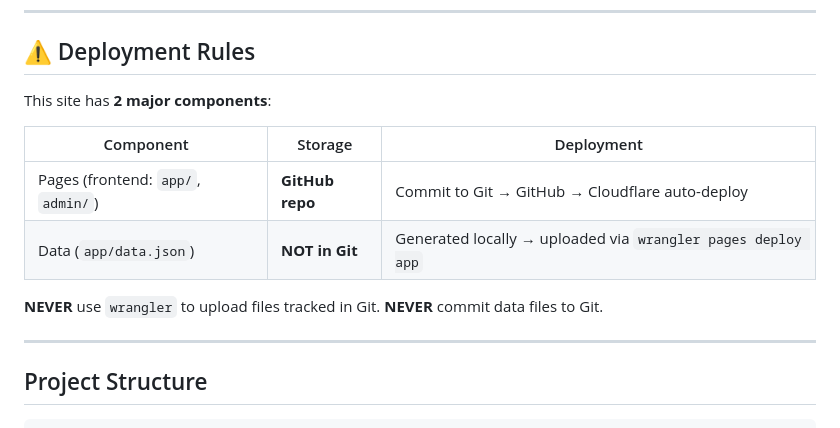
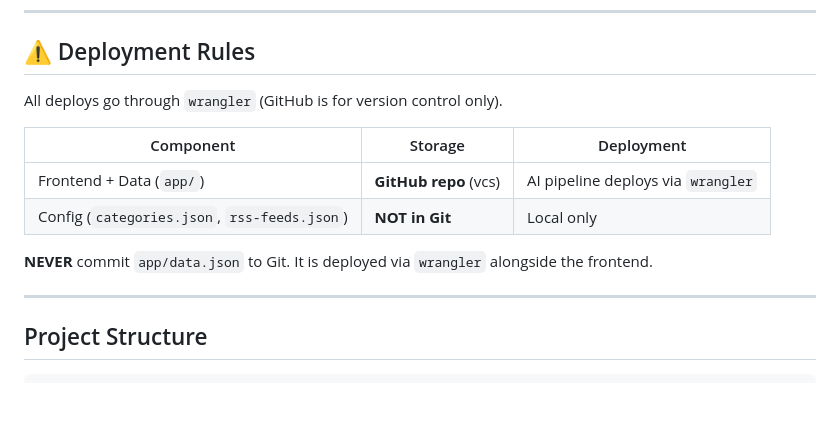
Before and after one commit to ErezIsrael/peace-paths, a Markdown page: AGENTS.md, the part around the change. Rendered like a GitHub page; blank space fills up the shorter version.

Commit message:
Update AGENTS.md: wrangler deploys frontend + data, GitHub is VCS only

```diff
--- a/AGENTS.md
+++ b/AGENTS.md
@@ -20,14 +20,14 @@ AI-powered tracker of concrete peace initiatives across the Middle East.
 
 ## ⚠️ Deployment Rules
 
-This site has **2 major components**:
+All deploys go through `wrangler` (GitHub is for version control only).
 
 | Component | Storage | Deployment |
 |-----------|---------|------------|
-| Pages (frontend: `app/`, `admin/`) | **GitHub repo** | Commit to Git → GitHub → Cloudflare auto-deploy |
-| Data (`app/data.json`) | **NOT in Git** | Generated locally → uploaded via `wrangler pages deploy app` |
+| Frontend + Data (`app/`) | **GitHub repo** (vcs) | AI pipeline deploys via `wrangler` |
+| Config (`categories.json`, `rss-feeds.json`) | **NOT in Git** | Local only |
 
-**NEVER** use `wrangler` to upload files tracked in Git. **NEVER** commit data files to Git.
+**NEVER** commit `app/data.json` to Git. It is deployed via `wrangler` alongside the frontend.
 
 ---
 
```
